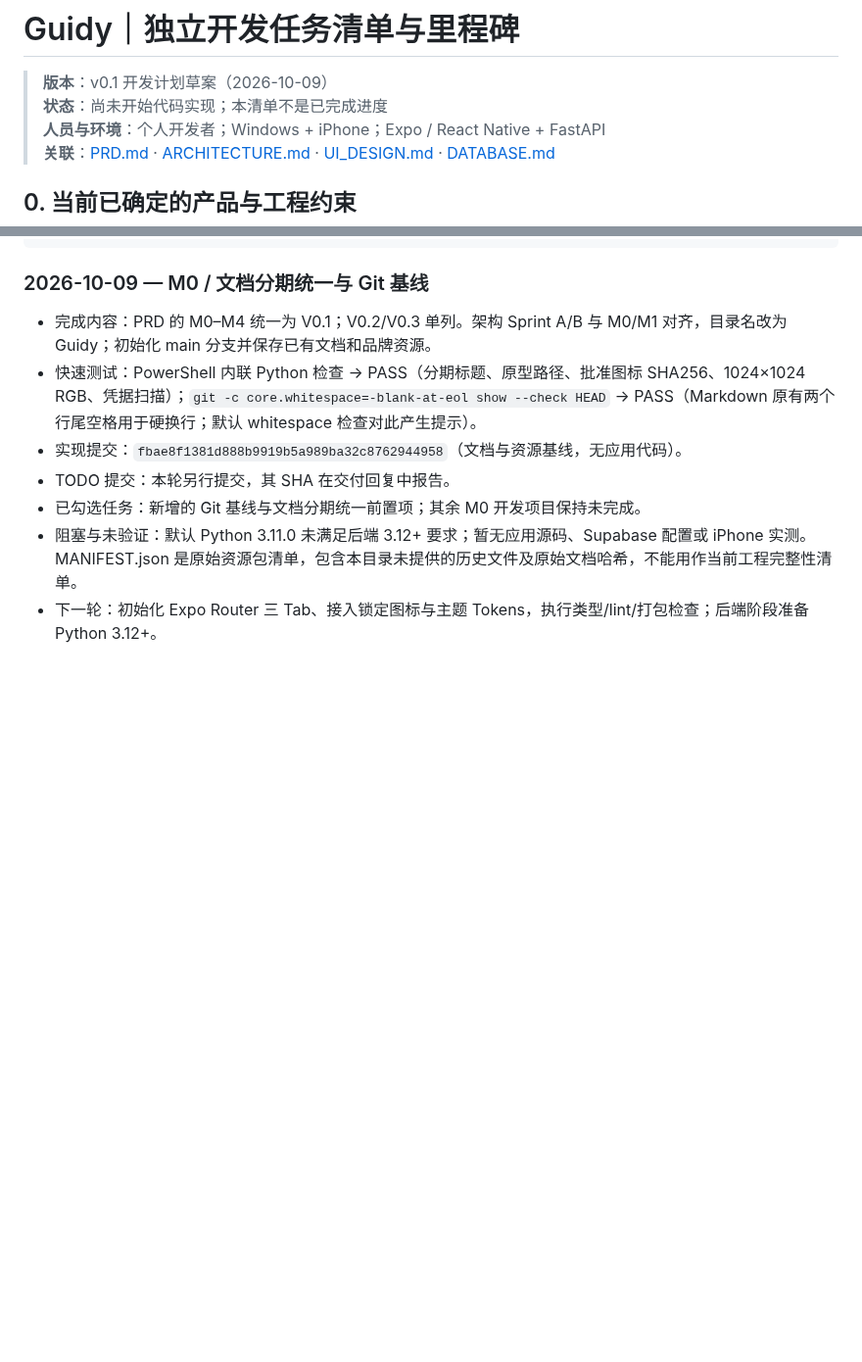
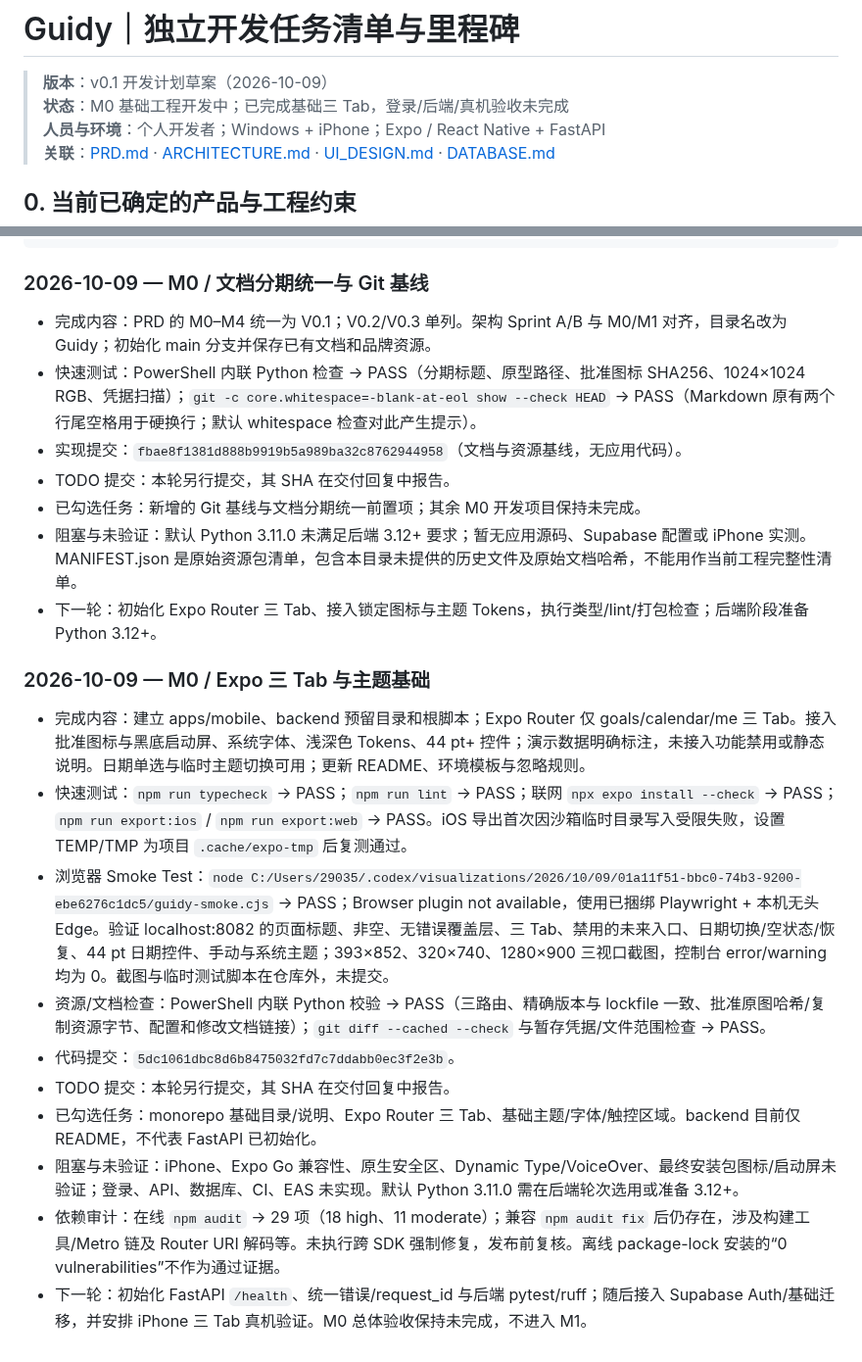
Before and after one commit to Tosidxyy/Guidy, a Markdown page: docs/TODO.md, 2 parts joined by grey strips. Shown at 98% size. GitHub-like rendering; blank space fills up the shorter version.

Commit message:
docs(todo): record Expo tabs smoke tests and M0 progress

```diff
--- a/docs/TODO.md
+++ b/docs/TODO.md
@@ -1,7 +1,7 @@
 # Guidy｜独立开发任务清单与里程碑
 
 > **版本**：v0.1 开发计划草案（2026-10-09）
-> **状态**：尚未开始代码实现；本清单不是已完成进度
+> **状态**：M0 基础工程开发中；已完成基础三 Tab，登录/后端/真机验收未完成
 > **人员与环境**：个人开发者；Windows + iPhone；Expo / React Native + FastAPI
 > **关联**：[PRD.md](./PRD.md) · [ARCHITECTURE.md](./ARCHITECTURE.md) · [UI_DESIGN.md](./UI_DESIGN.md) · [DATABASE.md](./DATABASE.md)
 
@@ -196,3 +196,16 @@ flowchart TD
 - 已勾选任务：新增的 Git 基线与文档分期统一前置项；其余 M0 开发项目保持未完成。
 - 阻塞与未验证：默认 Python 3.11.0 未满足后端 3.12+ 要求；暂无应用源码、Supabase 配置或 iPhone 实测。MANIFEST.json 是原始资源包清单，包含本目录未提供的历史文件及原始文档哈希，不能用作当前工程完整性清单。
 - 下一轮：初始化 Expo Router 三 Tab、接入锁定图标与主题 Tokens，执行类型/lint/打包检查；后端阶段准备 Python 3.12+。
+
+### 2026-10-09 — M0 / Expo 三 Tab 与主题基础
+
+- 完成内容：建立 apps/mobile、backend 预留目录和根脚本；Expo Router 仅 goals/calendar/me 三 Tab。接入批准图标与黑底启动屏、系统字体、浅深色 Tokens、44 pt+ 控件；演示数据明确标注，未接入功能禁用或静态说明。日期单选与临时主题切换可用；更新 README、环境模板与忽略规则。
+- 快速测试：`npm run typecheck` → PASS；`npm run lint` → PASS；联网 `npx expo install --check` → PASS；`npm run export:ios` / `npm run export:web` → PASS。iOS 导出首次因沙箱临时目录写入受限失败，设置 TEMP/TMP 为项目 `.cache/expo-tmp` 后复测通过。
+- 浏览器 Smoke Test：`node C:/Users/29035/.codex/visualizations/2026/10/09/01a11f51-bbc0-74b3-9200-ebe6276c1dc5/guidy-smoke.cjs` → PASS；Browser plugin not available，使用已捆绑 Playwright + 本机无头 Edge。验证 localhost:8082 的页面标题、非空、无错误覆盖层、三 Tab、禁用的未来入口、日期切换/空状态/恢复、44 pt 日期控件、手动与系统主题；393×852、320×740、1280×900 三视口截图，控制台 error/warning 均为 0。截图与临时测试脚本在仓库外，未提交。
+- 资源/文档检查：PowerShell 内联 Python 校验 → PASS（三路由、精确版本与 lockfile 一致、批准原图哈希/复制资源字节、配置和修改文档链接）；`git diff --cached --check` 与暂存凭据/文件范围检查 → PASS。
+- 代码提交：`5dc1061dbc8d6b8475032fd7c7ddabb0ec3f2e3b`。
+- TODO 提交：本轮另行提交，其 SHA 在交付回复中报告。
+- 已勾选任务：monorepo 基础目录/说明、Expo Router 三 Tab、基础主题/字体/触控区域。backend 目前仅 README，不代表 FastAPI 已初始化。
+- 阻塞与未验证：iPhone、Expo Go 兼容性、原生安全区、Dynamic Type/VoiceOver、最终安装包图标/启动屏未验证；登录、API、数据库、CI、EAS 未实现。默认 Python 3.11.0 需在后端轮次选用或准备 3.12+。
+- 依赖审计：在线 `npm audit` → 29 项（18 high、11 moderate）；兼容 `npm audit fix` 后仍存在，涉及构建工具/Metro 链及 Router URI 解码等。未执行跨 SDK 强制修复，发布前复核。离线 package-lock 安装的“0 vulnerabilities”不作为通过证据。
+- 下一轮：初始化 FastAPI `/health`、统一错误/request_id 与后端 pytest/ruff；随后接入 Supabase Auth/基础迁移，并安排 iPhone 三 Tab 真机验证。M0 总体验收保持未完成，不进入 M1。
```
Also changed, not shown: other parts of docs/TODO.md (+3 -3 lines).
